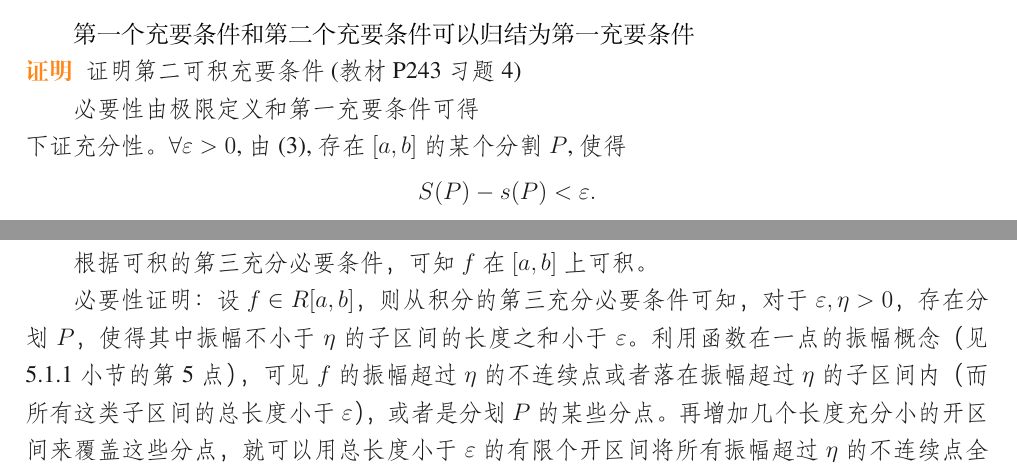
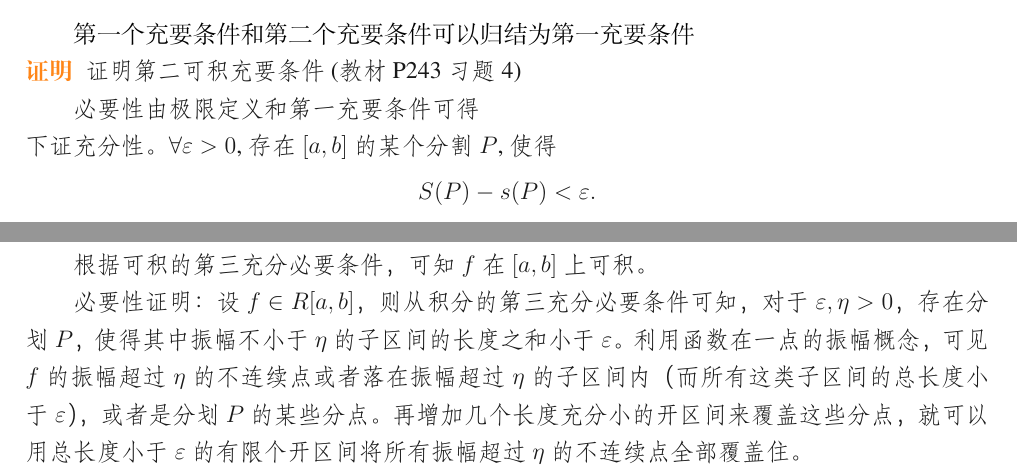
Before and after one commit to wangjileyitian/math_class_note, a LaTeX book (下学期.tex): two parts of pages 27 and 30 of 33, joined at a grey line, cut so that both start at the same text. Compiled offline with XeLaTeX; a missing font is replaced by an installed copy or a similar font.

Commit message:
第四次讲义改正版

```diff
--- a/下学期.tex
+++ b/下学期.tex
@@ -1420,7 +1420,7 @@ m_i = \inf\{f(x) \mid x \in [x_{i-1}, x_i]\},
     证明第二可积充要条件(教材P243 习题4)
 
     必要性由极限定义和第一充要条件可得\\
-    下证充分性。$\forall \varepsilon > 0$, 由 (3), 存在 $[a, b]$ 的某个分割 $P$, 使得
+    下证充分性。$\forall \varepsilon > 0$, 存在 $[a, b]$ 的某个分割 $P$, 使得
     \[
     S(P) - s(P) < \varepsilon.
     \]
@@ -1576,7 +1576,7 @@ A_i \subset \bigcup_{j} I_{j}^i,\quad \text{且}\quad \sum_{j} |I_{j}^i| < \frac
     根据可积的第三充分必要条件，可知 \( f \) 在 \([a, b]\) 上可积。
 
     必要性证明：
-    设 \( f \in R[a, b] \)，则从积分的第三充分必要条件可知，对于 \( \varepsilon, \eta > 0 \)，存在分划 \( P \)，使得其中振幅不小于 \( \eta \) 的子区间的长度之和小于 \( \varepsilon \)。利用函数在一点的振幅概念（见 5.1.1 小节的第 5 点），可见 \( f \) 的振幅超过 \( \eta \) 的不连续点或者落在振幅超过 \( \eta \) 的子区间内（而所有这类子区间的总长度小于 \( \varepsilon \)），或者是分划 \( P \) 的某些分点。再增加几个长度充分小的开区间来覆盖这些分点，就可以用总长度小于 \( \varepsilon \) 的有限个开区间将所有振幅超过 \( \eta \) 的不连续点全部覆盖住。
+    设 \( f \in R[a, b] \)，则从积分的第三充分必要条件可知，对于 \( \varepsilon, \eta > 0 \)，存在分划 \( P \)，使得其中振幅不小于 \( \eta \) 的子区间的长度之和小于 \( \varepsilon \)。利用函数在一点的振幅概念，可见 \( f \) 的振幅超过 \( \eta \) 的不连续点或者落在振幅超过 \( \eta \) 的子区间内（而所有这类子区间的总长度小于 \( \varepsilon \)），或者是分划 \( P \) 的某些分点。再增加几个长度充分小的开区间来覆盖这些分点，就可以用总长度小于 \( \varepsilon \) 的有限个开区间将所有振幅超过 \( \eta \) 的不连续点全部覆盖住。
 
     现在取 \( \eta_n = 1/2^n, \varepsilon_n = \varepsilon/2^n \)，并对每个 \( n \) 重复以上过程，就可用总长度不超过 \( \varepsilon \) 的至多可列个开区间覆盖 \( f \) 的所有不连续点。由于这对每个 \( \varepsilon > 0 \) 都能做到，因此 \( f \) 在 \([a, b]\) 上几乎处处连续。
 \end{proof}
```
Also changed, not shown: 下学期.pdf, 下学期.tex (2 more changed lines).
